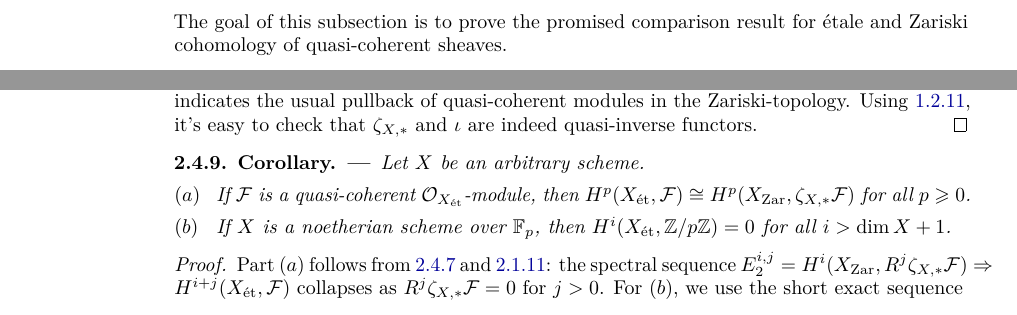
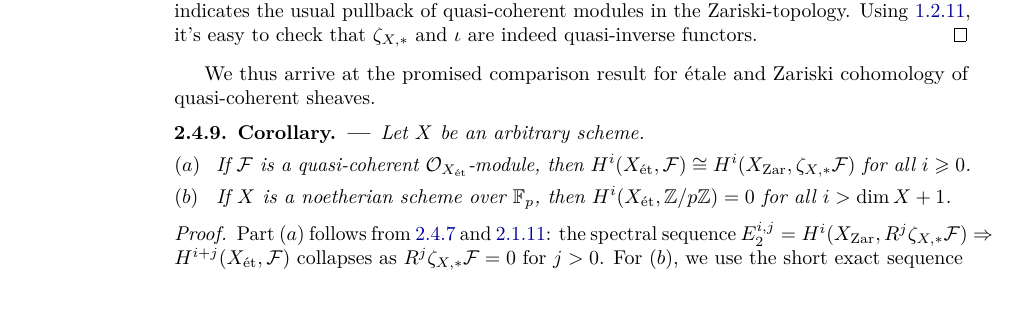
Before and after one commit to FlorianAdler/AlgebraBonn, a LaTeX thesis (EtaleI/EtaleI.tex, which reads EtaleI/Chapters/EtaleI21to24.tex): two parts of pages 86 and 89 of 148 before the commit and part of page 89 of 148 after it, the two joined at a grey line, cut so that both start at the same text. Compiled offline with pdfLaTeX.

Commit message:
minor improvements

```diff
--- a/EtaleI/Chapters/EtaleI21to24.tex
+++ b/EtaleI/Chapters/EtaleI21to24.tex
@@ -378,7 +378,7 @@ Even though \v Cech cohomology usually does not compute sheaf cohomology in gene
 	and the assertion is clear. In general, the endomorphisms of $\check{C}^\bullet(\{U\morphism X\},\Ff)$ induced by $\id_U$ and $s\circ j$ are cochain homotopic by \cref{rem:technicalCech}. But the map induced by $s\circ j$ factors over $\check{C}^\bullet(\{X=X\},\Ff)$, which has vanishing cohomology in positive degrees, hence the same must be true for $\check{C}^n(\{U\morphism X\},\Ff)$.
 \end{proof}
 \subsection{Étale Cohomology of Quasi-Coherent Sheaves}
-The goal of this subsection is to prove the promised comparison result for étale and Zariski cohomology of quasi-coherent sheaves.
+%The goal of this subsection is to prove the promised comparison result for étale and Zariski cohomology of quasi-coherent sheaves.
 \begin{prop}\label{prop:technicalCech}
 	Let $X$ be a scheme. If $\Uu\colon U=\bigcup_{j\in J}U_j$ is a Zariski-open cover of some $X$-scheme $U$, then $\check{H}^i(\Uu,-)$ denotes the ordinary \v Cech cohomology.
 	\begin{alphanumerate}
@@ -452,10 +452,11 @@ The goal of this subsection is to prove the promised comparison result for étal
 
 	The second assertion is basically just a consequence of faithfully flat descent. More precisely, we can construct a quasi-inverse functor $\iota$ as follows: if $\Gg$ is a quasi-coherent $\Oo_{X_\Zar}$-module and $j\colon U\morphism X$ is étale, put $\Global(U,\iota(\Gg))= \Global(U,j^*\Gg)$. Here $j^*\colon \cat{QCoh}_X\morphism\cat{QCoh}_U$ indicates the usual pullback of quasi-coherent modules in the Zariski-topology. Using \cref{prop:fpqcDescent}, it's easy to check that $\zeta_{X,*}$ and $\iota$ are indeed quasi-inverse functors.
 \end{proof}
+We thus arrive at the promised comparison result for étale and Zariski cohomology of quasi-coherent sheaves.
 \begin{cor}\label{cor:etaleCoho=ZariskiCoho}
 	Let $X$ be an arbitrary scheme.
 	\begin{alphanumerate}
-		\item If $\Ff$ is a quasi-coherent $\Oo_{X_\et}$-module, then $H^p(X_\et,\Ff)\cong H^p(X_\Zar,\zeta_{X,*}\Ff)$ for all $p\geq 0$.
+		\item If $\Ff$ is a quasi-coherent $\Oo_{X_\et}$-module, then $H^i(X_\et,\Ff)\cong H^i(X_\Zar,\zeta_{X,*}\Ff)$ for all $i\geq 0$.
 		\item If $X$ is a noetherian scheme over $\IF_p$, then $H^i(X_\et,\IZ/p\IZ)=0$ for all $i>\dim X+1$.
 	\end{alphanumerate}
 \end{cor}
```
Also changed, not shown: EtaleI/Chapters/EtaleI164to17.tex (+1 -1 lines).
